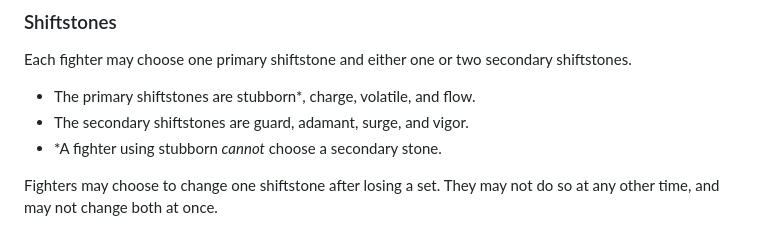
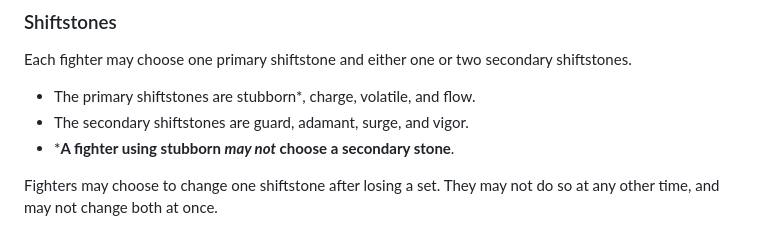
Before and after one commit to Redjive2/RUMblog, a Markdown page: Site/posts/MiniSET Rules.md, the part around the change. Rendered like a GitHub page.

Commit message:
improve stubborn rule readability further

```diff
--- a/Site/posts/MiniSET Rules.md
+++ b/Site/posts/MiniSET Rules.md
@@ -39,7 +39,7 @@ If a match lasts longer than two minutes, it immediately enters sudden death.
 Each fighter may choose one primary shiftstone and either one or two secondary shiftstones.
 - The primary shiftstones are stubborn\*, charge, volatile, and flow.
 - The secondary shiftstones are guard, adamant, surge, and vigor.
-- \*A fighter using stubborn *cannot* choose a secondary stone.
+- \***A fighter using stubborn *may not* choose a secondary stone**.
 
 Fighters may choose to change one shiftstone after losing a set. They may not do so at any other time, and may not change both at once.
 - Should a fighter choose to swap from stubborn to another stone, they may replace it with both a primary and a secondary stone.
```
